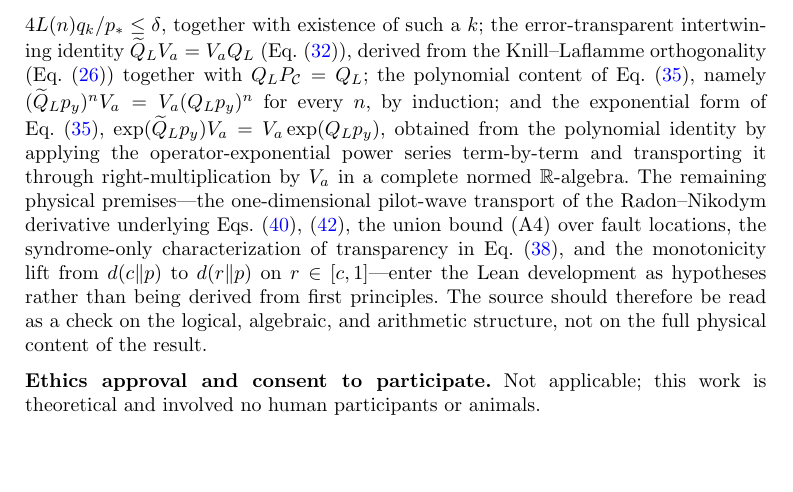
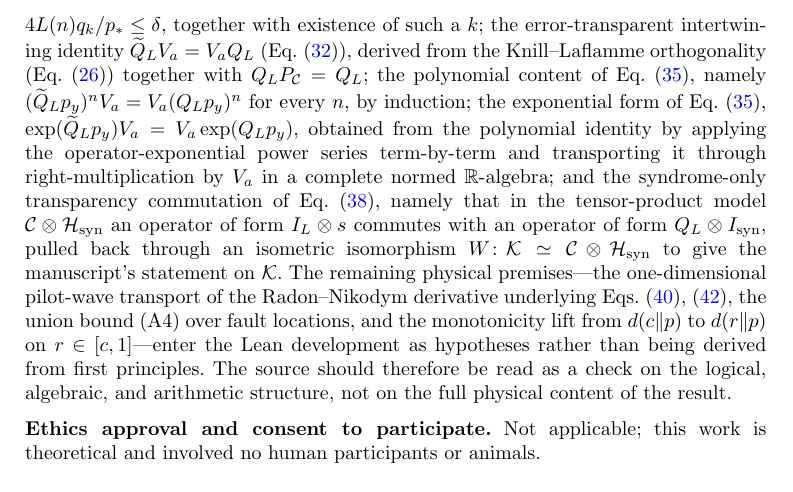
Before and after one commit to metaweta/subquantum-computing, a LaTeX paper (manuscript/manuscript.tex): part of page 12 of 13, cut so that both start at the same text, the shorter picture padded with empty space. Compiled offline with pdfLaTeX.

Commit message:
Formalize the syndrome-only transparency class (eq:syndromeonly)
Adds Subquantum/SyndromeOnly.lean with the manuscript's syndrome-only
transparency characterization as a theorem in the tensor-product model,
plus the pulled-back version on the full physical space K.

Core result (`commute_of_syndromeOnly_codeOnly`): on `H₁ ⊗[𝕜] H₂`, any
syndrome-only operator (of form `id ⊗ s`) commutes with any code-only
operator (of form `Q ⊗ id`), because both compositions equal `Q ⊗ s`.
Proof is two mathlib lemmas: `LinearMap.lTensor_comp_rTensor` and
`LinearMap.rTensor_comp_lTensor`.

Manuscript-level theorem (`commute_of_transparent_encoded`): pulling the
core result back through an isometric isomorphism `W : K ≃ₗ[𝕜] H₁ ⊗ H₂`,
any transparent fault operator S (`WSW† = I_L ⊗ s`, Eq. (eq:syndromeonly))
commutes with any encoded pointer operator Q̃_L (`WQ̃_LW† = Q_L ⊗ I_syn`)
on K. The W-cancellation uses `LinearEquiv.comp_toLinearMap_eq_iff`.

Scope updates: lean/README.md and the manuscript's Code availability
note are updated to describe the extended coverage.

Verified: `lake build` succeeds, 6380/6380 jobs, exit 0.

Co-Authored-By: Claude Opus 4.7 (1M context) <noreply@anthropic.com>

```diff
--- a/manuscript/manuscript.tex
+++ b/manuscript/manuscript.tex
@@ -416,7 +416,7 @@ Most of the exploratory derivation and most of the first-draft manuscript text w
 \noindent\textbf{Data availability.} No datasets were generated or analysed during the current study.
 
 \medskip
-\noindent\textbf{Code availability.} A Lean~4 + Mathlib formalization of the \emph{logical/arithmetic/algebraic skeleton} of this manuscript's main theorem is provided in the \texttt{lean/} directory of the accompanying repository. Machine-checked are: the closed form $R=n\ln2+\ln4$ (Eq.~\eqref{eq:linearresource}); the double-exponential concatenation bound $q_{j+1}\le Aq_j^2\Rightarrow q_k\le A^{-1}(Aq_0)^{2^k}$ (Eq.~\eqref{eq:doubleexp}); the linear-in-$n$ expansion of the binary Kullback--Leibler divergence $d(c\|p_*)$ in Eq.~\eqref{eq:binarylower}; the implication that a concatenation level $k$ satisfying the sufficient condition in Eq.~\eqref{eq:kbound} achieves failure upper bound $4L(n)q_k/p_*\le\delta$, together with existence of such a $k$; the error-transparent intertwining identity $\widetilde Q_LV_a=V_aQ_L$ (Eq.~\eqref{eq:intertwine}), derived from the Knill--Laflamme orthogonality (Eq.~\eqref{eq:KLorthogonal}) together with $Q_LP_{\mathcal C}=Q_L$; the polynomial content of Eq.~\eqref{eq:transparentidentity}, namely $(\widetilde Q_Lp_y)^nV_a=V_a(Q_Lp_y)^n$ for every~$n$, by induction; and the exponential form of Eq.~\eqref{eq:transparentidentity}, $\exp(\widetilde Q_Lp_y)V_a=V_a\exp(Q_Lp_y)$, obtained from the polynomial identity by applying the operator-exponential power series term-by-term and transporting it through right-multiplication by~$V_a$ in a complete normed $\mathbb R$-algebra. The remaining physical premises---the one-dimensional pilot-wave transport of the Radon--Nikodym derivative underlying Eqs.~\eqref{eq:fullconditioned},~\eqref{eq:ratioBound}, the union bound (A4) over fault locations, the syndrome-only characterization of transparency in Eq.~\eqref{eq:syndromeonly}, and the monotonicity lift from $d(c\|p)$ to $d(r\|p)$ on $r\in[c,1]$---enter the Lean development as hypotheses rather than being derived from first principles. The source should therefore be read as a check on the logical, algebraic, and arithmetic structure, not on the full physical content of the result.
+\noindent\textbf{Code availability.} A Lean~4 + Mathlib formalization of the \emph{logical/arithmetic/algebraic skeleton} of this manuscript's main theorem is provided in the \texttt{lean/} directory of the accompanying repository. Machine-checked are: the closed form $R=n\ln2+\ln4$ (Eq.~\eqref{eq:linearresource}); the double-exponential concatenation bound $q_{j+1}\le Aq_j^2\Rightarrow q_k\le A^{-1}(Aq_0)^{2^k}$ (Eq.~\eqref{eq:doubleexp}); the linear-in-$n$ expansion of the binary Kullback--Leibler divergence $d(c\|p_*)$ in Eq.~\eqref{eq:binarylower}; the implication that a concatenation level $k$ satisfying the sufficient condition in Eq.~\eqref{eq:kbound} achieves failure upper bound $4L(n)q_k/p_*\le\delta$, together with existence of such a $k$; the error-transparent intertwining identity $\widetilde Q_LV_a=V_aQ_L$ (Eq.~\eqref{eq:intertwine}), derived from the Knill--Laflamme orthogonality (Eq.~\eqref{eq:KLorthogonal}) together with $Q_LP_{\mathcal C}=Q_L$; the polynomial content of Eq.~\eqref{eq:transparentidentity}, namely $(\widetilde Q_Lp_y)^nV_a=V_a(Q_Lp_y)^n$ for every~$n$, by induction; the exponential form of Eq.~\eqref{eq:transparentidentity}, $\exp(\widetilde Q_Lp_y)V_a=V_a\exp(Q_Lp_y)$, obtained from the polynomial identity by applying the operator-exponential power series term-by-term and transporting it through right-multiplication by~$V_a$ in a complete normed $\mathbb R$-algebra; and the syndrome-only transparency commutation of Eq.~\eqref{eq:syndromeonly}, namely that in the tensor-product model $\mathcal C\otimes\mathcal H_{\mathrm{syn}}$ an operator of form $I_L\otimes s$ commutes with an operator of form $Q_L\otimes I_{\mathrm{syn}}$, pulled back through an isometric isomorphism $W\colon\mathcal K\simeq\mathcal C\otimes\mathcal H_{\mathrm{syn}}$ to give the manuscript's statement on $\mathcal K$. The remaining physical premises---the one-dimensional pilot-wave transport of the Radon--Nikodym derivative underlying Eqs.~\eqref{eq:fullconditioned},~\eqref{eq:ratioBound}, the union bound (A4) over fault locations, and the monotonicity lift from $d(c\|p)$ to $d(r\|p)$ on $r\in[c,1]$---enter the Lean development as hypotheses rather than being derived from first principles. The source should therefore be read as a check on the logical, algebraic, and arithmetic structure, not on the full physical content of the result.
 
 \medskip
 \noindent\textbf{Ethics approval and consent to participate.} Not applicable; this work is theoretical and involved no human participants or animals.
```
Also changed, not shown: lean/README.md, manuscript/manuscript.pdf, 2 other files.
